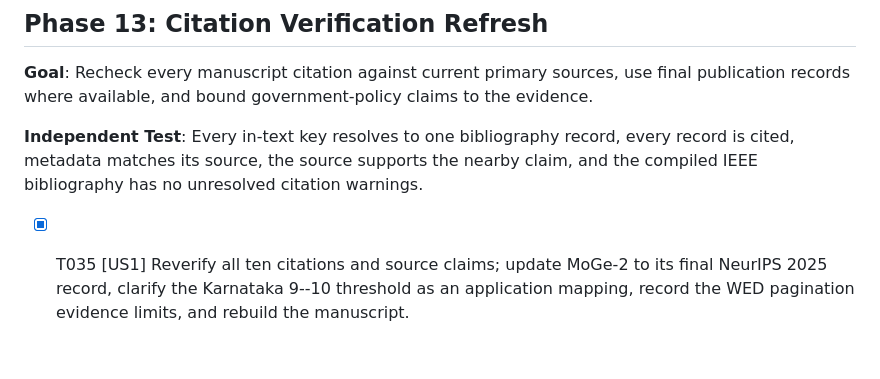
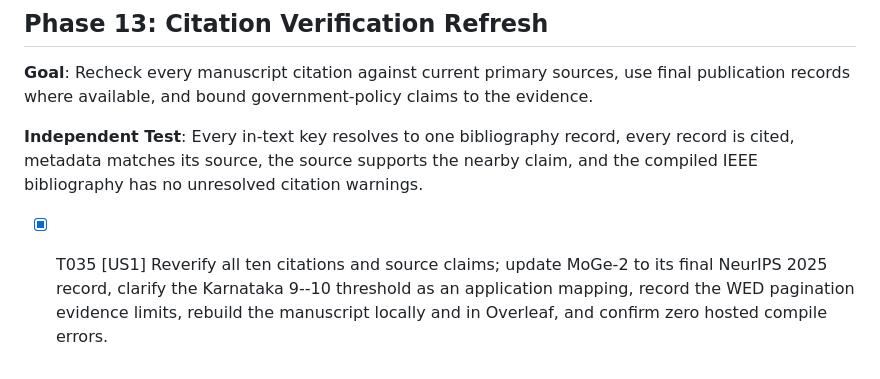
Before and after one commit to Lion4467cat/NutriSense, a Markdown page: specs/001-ieee-conference-paper/tasks.md, the part around the change. Drawn GitHub-style.

```diff
--- a/specs/001-ieee-conference-paper/tasks.md
+++ b/specs/001-ieee-conference-paper/tasks.md
@@ -146,4 +146,4 @@ Complete all corrections in the existing IEEE draft, then compile and visually i
 
 **Independent Test**: Every in-text key resolves to one bibliography record, every record is cited, metadata matches its source, the source supports the nearby claim, and the compiled IEEE bibliography has no unresolved citation warnings.
 
-- [X] T035 [US1] Reverify all ten citations and source claims; update MoGe-2 to its final NeurIPS 2025 record, clarify the Karnataka 9--10 threshold as an application mapping, record the WED pagination evidence limits, and rebuild the manuscript.
+- [X] T035 [US1] Reverify all ten citations and source claims; update MoGe-2 to its final NeurIPS 2025 record, clarify the Karnataka 9--10 threshold as an application mapping, record the WED pagination evidence limits, rebuild the manuscript locally and in Overleaf, and confirm zero hosted compile errors.
```
Also changed, not shown: specs/001-ieee-conference-paper/citation-audit.md (+1 -1 lines), specs/001-ieee-conference-paper/quickstart.md (+1 -1 lines).
